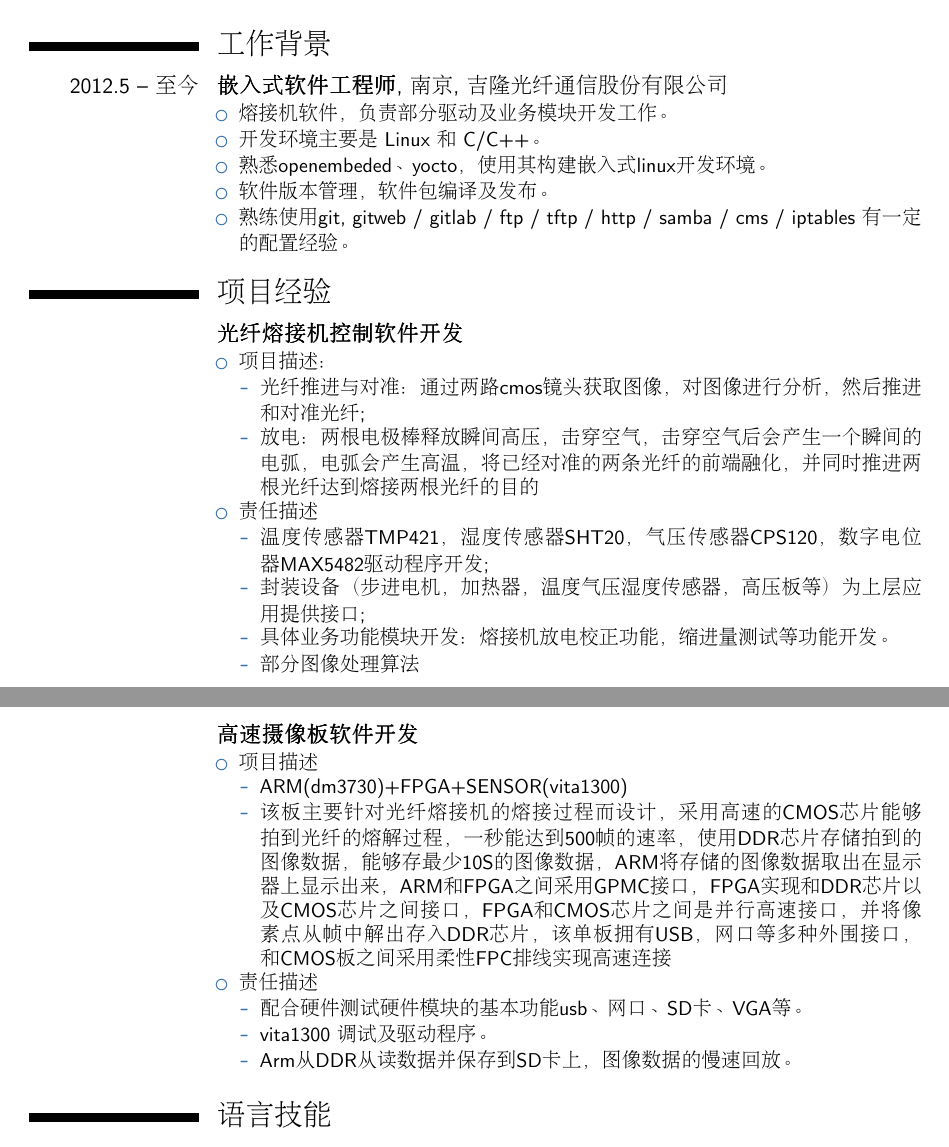
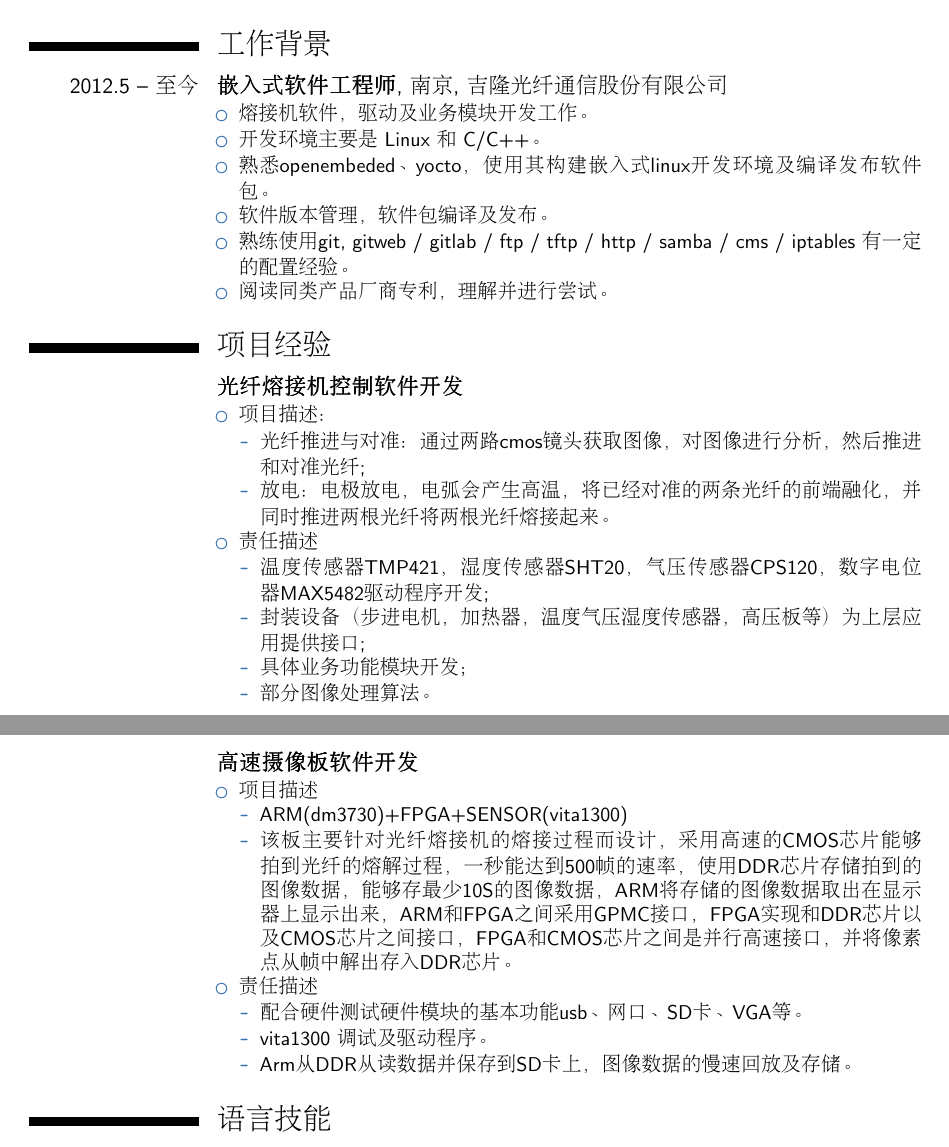
Before and after one commit to justgaoyuan/resume, a LaTeX CV (resume.tex): two parts of pages 1 and 2 of 2, joined at a grey line, cut so that both start at the same text. Compiled offline with pdfLaTeX.

Commit message:
modify project experiences

```diff
--- a/resume.tex
+++ b/resume.tex
@@ -45,11 +45,12 @@
 \section{工作背景}
 \cventry{2012.5 -- 至今}{嵌入式软件工程师}{南京}{吉隆光纤通信股份有限公司}{}{
 \begin{itemize}%
-	\item 熔接机软件，负责部分驱动及业务模块开发工作。
+	\item 熔接机软件，驱动及业务模块开发工作。
 	\item 开发环境主要是 Linux 和 C/C++。
-	\item 熟悉openembeded、yocto，使用其构建嵌入式linux开发环境。
+	\item 熟悉openembeded、yocto，使用其构建嵌入式linux开发环境及编译发布软件包。
 	\item 软件版本管理，软件包编译及发布。
 	\item 熟练使用git, gitweb / gitlab / ftp / tftp / http / samba / cms / iptables 有一定的配置经验。
+	\item 阅读同类产品厂商专利，理解并进行尝试。
 \end{itemize}}
 
 \section{项目经验}
@@ -58,14 +59,14 @@
 	\item 项目描述：
 		\begin{itemize}
 			\item 光纤推进与对准：通过两路cmos镜头获取图像，对图像进行分析，然后推进和对准光纤;
-			\item 放电：两根电极棒释放瞬间高压，击穿空气，击穿空气后会产生一个瞬间的电弧，电弧会产生高温，将已经对准的两条光纤的前端融化，并同时推进两根光纤达到熔接两根光纤的目的
+			\item 放电：电极放电，电弧会产生高温，将已经对准的两条光纤的前端融化，并同时推进两根光纤将两根光纤熔接起来。
 		\end{itemize}
 	\item 责任描述
 		\begin{itemize}
 			\item 温度传感器TMP421，湿度传感器SHT20，气压传感器CPS120，数字电位器MAX5482驱动程序开发;
 			\item 封装设备（步进电机，加热器，温度气压湿度传感器，高压板等）为上层应用提供接口;
-			\item 具体业务功能模块开发：熔接机放电校正功能，缩进量测试等功能开发。
-			\item 部分图像处理算法
+			\item 具体业务功能模块开发；
+			\item 部分图像处理算法。
 		\end{itemize}
 \end{itemize}}
 \cventry{}{高速摄像板软件开发}{}{}{}{
@@ -73,13 +74,13 @@
 	\item 项目描述
 		\begin{itemize}
 			\item ARM(dm3730)+FPGA+SENSOR(vita1300)
-			\item该板主要针对光纤熔接机的熔接过程而设计，采用高速的CMOS芯片能够拍到光纤的熔解过程，一秒能达到500帧的速率，使用DDR芯片存储拍到的图像数据，能够存最少10S的图像数据，ARM将存储的图像数据取出在显示器上显示出来，ARM和FPGA之间采用GPMC接口，FPGA实现和DDR芯片以及CMOS芯片之间接口，FPGA和CMOS芯片之间是并行高速接口，并将像素点从帧中解出存入DDR芯片，该单板拥有USB，网口等多种外围接口，和CMOS板之间采用柔性FPC排线实现高速连接
+			\item该板主要针对光纤熔接机的熔接过程而设计，采用高速的CMOS芯片能够拍到光纤的熔解过程，一秒能达到500帧的速率，使用DDR芯片存储拍到的图像数据，能够存最少10S的图像数据，ARM将存储的图像数据取出在显示器上显示出来，ARM和FPGA之间采用GPMC接口，FPGA实现和DDR芯片以及CMOS芯片之间接口，FPGA和CMOS芯片之间是并行高速接口，并将像素点从帧中解出存入DDR芯片。
 		\end{itemize}
 	\item 责任描述
 		\begin{itemize}
 			\item 配合硬件测试硬件模块的基本功能usb、网口、SD卡、VGA等。
 			\item vita1300 调试及驱动程序。
-			\item Arm从DDR从读数据并保存到SD卡上，图像数据的慢速回放。
+			\item Arm从DDR从读数据并保存到SD卡上，图像数据的慢速回放及存储。
 		\end{itemize}
 	\end{itemize}}
 
```
Also changed, not shown: resume.tex (2 more changed lines).
